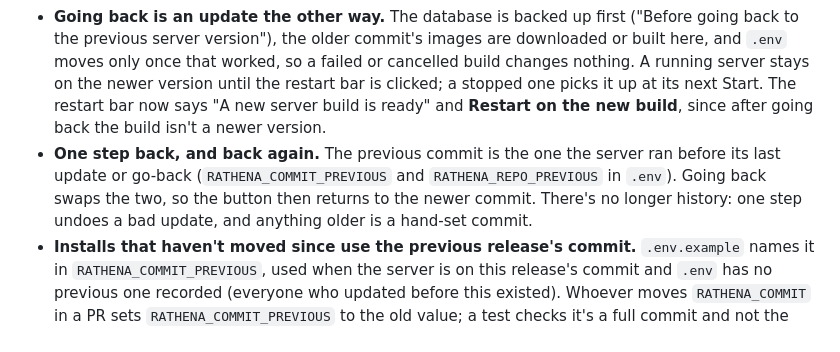
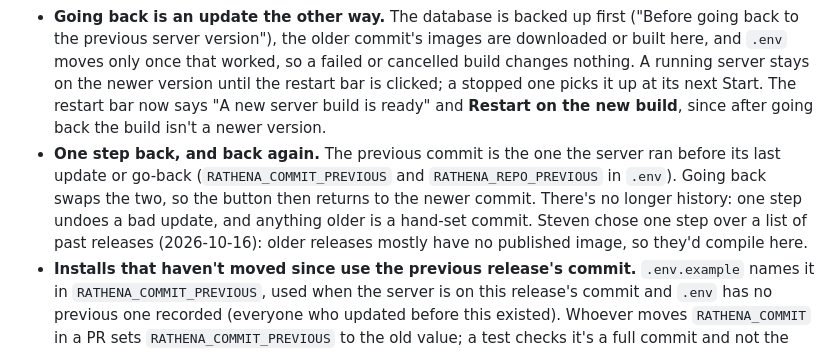
Before and after one commit to akreao/rag-wrapper, a Markdown page: docs/decisions/go-back.md, the part around the change. Rendered like a GitHub page.

Commit message:
Record the one-step go-back decision
Co-Authored-By: Claude Opus 5.5 (1M context) <noreply@anthropic.com>
Claude-Session: https://claude.ai/code/session_01HFtDmsqP5UFrGGVvgSdYbX

```diff
--- a/docs/decisions/go-back.md
+++ b/docs/decisions/go-back.md
@@ -4,7 +4,7 @@ Roadmap feature 23: undoing a server update from the desktop app, without waitin
 
 - **A Server version card on Settings.** It names the rAthena commit the server runs and the one before it, with **Go back to <commit>**, which asks once before doing anything, and a link to GitHub's list of the commits going back undoes. Not a bar above every screen: going back is something you look for after a bad update, not something to be told about.
 - **Going back is an update the other way.** The database is backed up first ("Before going back to the previous server version"), the older commit's images are downloaded or built here, and `.env` moves only once that worked, so a failed or cancelled build changes nothing. A running server stays on the newer version until the restart bar is clicked; a stopped one picks it up at its next Start. The restart bar now says "A new server build is ready" and **Restart on the new build**, since after going back the build isn't a newer version.
-- **One step back, and back again.** The previous commit is the one the server ran before its last update or go-back (`RATHENA_COMMIT_PREVIOUS` and `RATHENA_REPO_PREVIOUS` in `.env`). Going back swaps the two, so the button then returns to the newer commit. There's no longer history: one step undoes a bad update, and anything older is a hand-set commit.
+- **One step back, and back again.** The previous commit is the one the server ran before its last update or go-back (`RATHENA_COMMIT_PREVIOUS` and `RATHENA_REPO_PREVIOUS` in `.env`). Going back swaps the two, so the button then returns to the newer commit. There's no longer history: one step undoes a bad update, and anything older is a hand-set commit. Steven chose one step over a list of past releases (2026-10-16): older releases mostly have no published image, so they'd compile here.
 - **Installs that haven't moved since use the previous release's commit.** `.env.example` names it in `RATHENA_COMMIT_PREVIOUS`, used when the server is on this release's commit and `.env` has no previous one recorded (everyone who updated before this existed). Whoever moves `RATHENA_COMMIT` in a PR sets `RATHENA_COMMIT_PREVIOUS` to the old value; a test checks it's a full commit and not the current one.
 - **CI publishes the previous release's commit too.** The images workflow builds every PACKETVER preset and mode for both commits, so going back is a download, not a compile. Its job names gain "(previous release)" for the new ones; the existing names are unchanged.
 - **Going back stops this app version's update being offered.** It records this version's commit as offered, so the "Server update available" bar doesn't immediately offer the version just left. Going forward is the same button.
```
